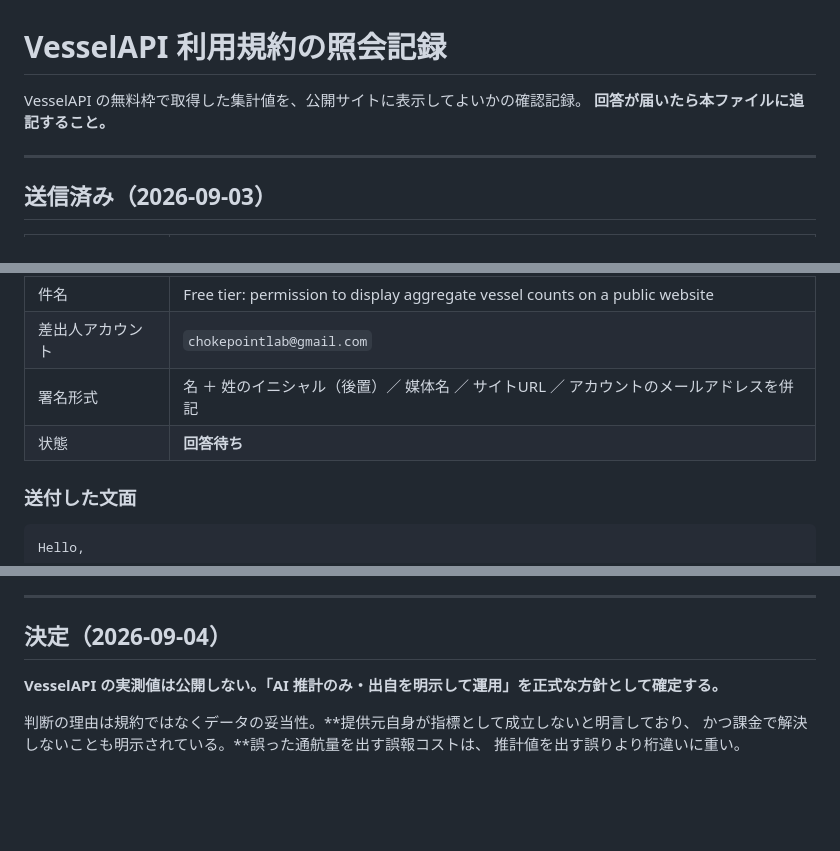
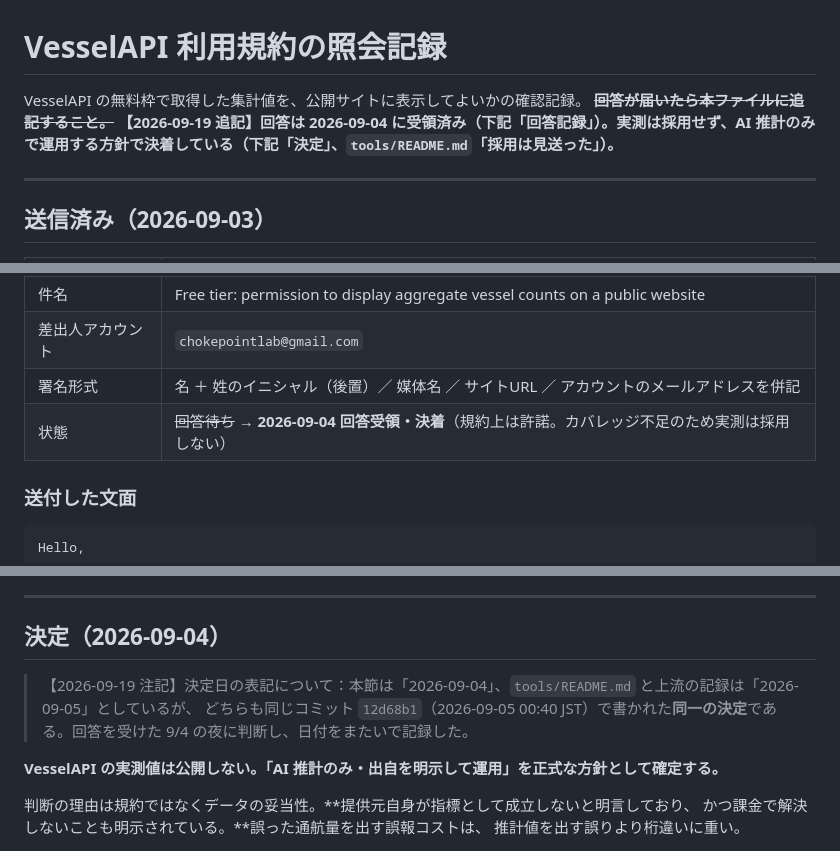
Before and after one commit to yattanda/hormuz-data-, a Markdown page: tools/vesselapi-inquiry.md, 3 parts joined by grey strips. Rendered like a GitHub page; blank space fills up the shorter version.

Commit message:
docs: VesselAPI 照会記録の「回答待ち」を決着済みに直し、決定日の 9/4・9/5 表記の関係を注記する
- 冒頭の指示と状態欄が「回答待ち」のままだった。2026-09-04 に回答受領・実測は採用しない方針で決着済み
- 決定日は本ファイル 9/4、README と上流の記録 9/5 だが、同じコミット 12d68b1（2026-09-05 00:40 JST）で
  書かれた同一の決定であることを注記（9/4 夜の判断を日付をまたいで記録）

Co-Authored-By: Claude Opus 5 <noreply@anthropic.com>

```diff
--- a/tools/vesselapi-inquiry.md
+++ b/tools/vesselapi-inquiry.md
@@ -1,7 +1,8 @@
 # VesselAPI 利用規約の照会記録
 
 VesselAPI の無料枠で取得した集計値を、公開サイトに表示してよいかの確認記録。
-**回答が届いたら本ファイルに追記すること。**
+~~**回答が届いたら本ファイルに追記すること。**~~
+**【2026-09-19 追記】回答は 2026-09-04 に受領済み（下記「回答記録」）。実測は採用せず、AI 推計のみで運用する方針で決着している（下記「決定」、`tools/README.md`「採用は見送った」）。**
 
 ---
 
@@ -14,7 +15,7 @@ VesselAPI の無料枠で取得した集計値を、公開サイトに表示し
 | 件名 | Free tier: permission to display aggregate vessel counts on a public website |
 | 差出人アカウント | `chokepointlab@gmail.com` |
 | 署名形式 | 名 ＋ 姓のイニシャル（後置）／ 媒体名 ／ サイトURL ／ アカウントのメールアドレスを併記 |
-| 状態 | **回答待ち** |
+| 状態 | ~~回答待ち~~ → **2026-09-04 回答受領・決着**（規約上は許諾。カバレッジ不足のため実測は採用しない） |
 
 ### 送付した文面
 
@@ -182,6 +183,9 @@ bbox（lon 55.6-57.0）の捕捉のほとんどが通航レーン（56.1E 以東
 
 ## 決定（2026-09-04）
 
+> 【2026-09-19 注記】決定日の表記について：本節は「2026-09-04」、`tools/README.md` と上流の記録は「2026-09-05」としているが、
+> どちらも同じコミット `12d68b1`（2026-09-05 00:40 JST）で書かれた**同一の決定**である。回答を受けた 9/4 の夜に判断し、日付をまたいで記録した。
+
 **VesselAPI の実測値は公開しない。「AI 推計のみ・出自を明示して運用」を正式な方針として確定する。**
 
 判断の理由は規約ではなくデータの妥当性。**提供元自身が指標として成立しないと明言しており、
```
